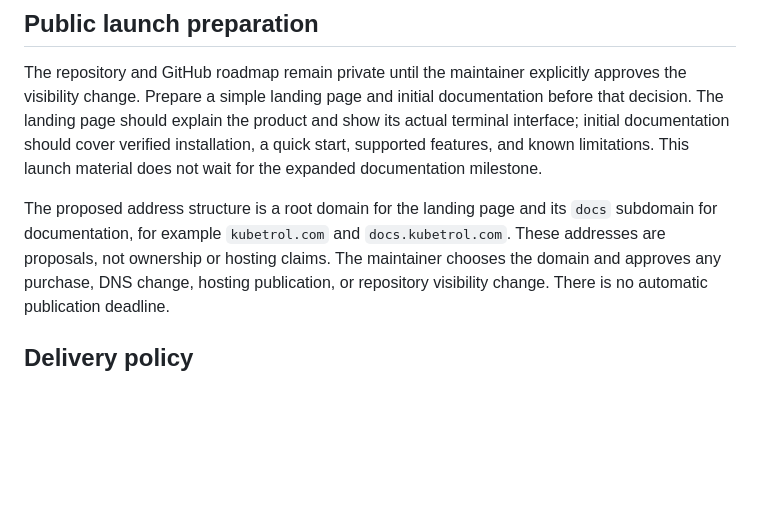
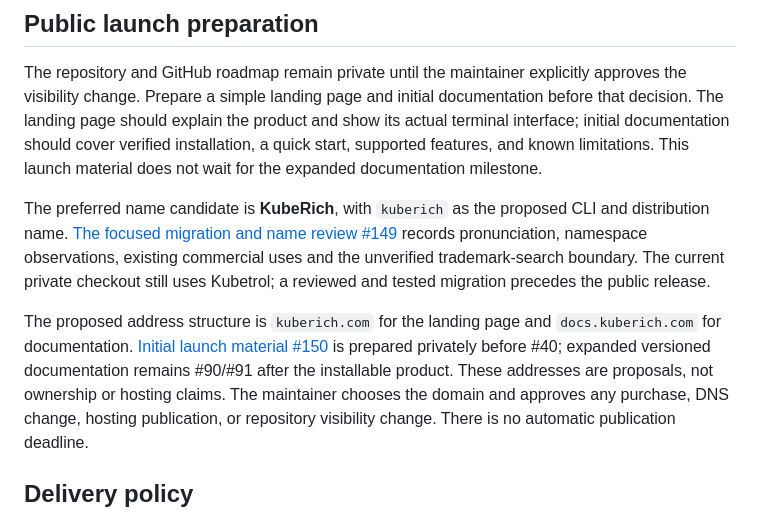
Before and after one commit to carloshm91/kuberich, a Markdown page: docs/roadmap.md, the part around the change. Rendered like a GitHub page; blank space fills up the shorter version.

```diff
--- a/docs/roadmap.md
+++ b/docs/roadmap.md
@@ -32,9 +32,16 @@ and show its actual terminal interface; initial documentation should cover
 verified installation, a quick start, supported features, and known limitations.
 This launch material does not wait for the expanded documentation milestone.
 
-The proposed address structure is a root domain for the landing page and its
-`docs` subdomain for documentation, for example `kubetrol.com` and
-`docs.kubetrol.com`. These addresses are proposals, not ownership or hosting
+The preferred name candidate is **KubeRich**, with `kuberich` as the proposed CLI
+and distribution name. [The focused migration and name review #149](https://github.com/carloshm91/kubetrol/issues/149)
+records pronunciation, namespace observations, existing commercial uses and the
+unverified trademark-search boundary. The current private checkout still uses
+Kubetrol; a reviewed and tested migration precedes the public release.
+
+The proposed address structure is `kuberich.com` for the landing page and
+`docs.kuberich.com` for documentation. [Initial launch material #150](https://github.com/carloshm91/kubetrol/issues/150)
+is prepared privately before #40; expanded versioned documentation remains
+#90/#91 after the installable product. These addresses are proposals, not ownership or hosting
 claims. The maintainer chooses the domain and approves any purchase, DNS change,
 hosting publication, or repository visibility change. There is no automatic
 publication deadline.
```
Also changed, not shown: docs/backlog.md (+11 -0 lines), docs/releases.md (+4 -0 lines).
